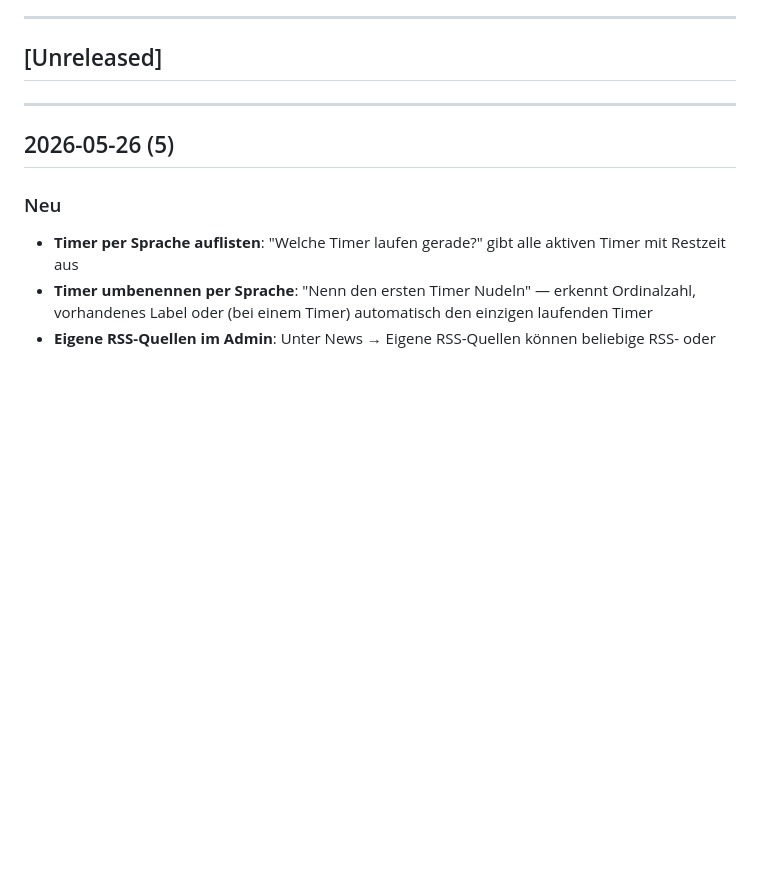
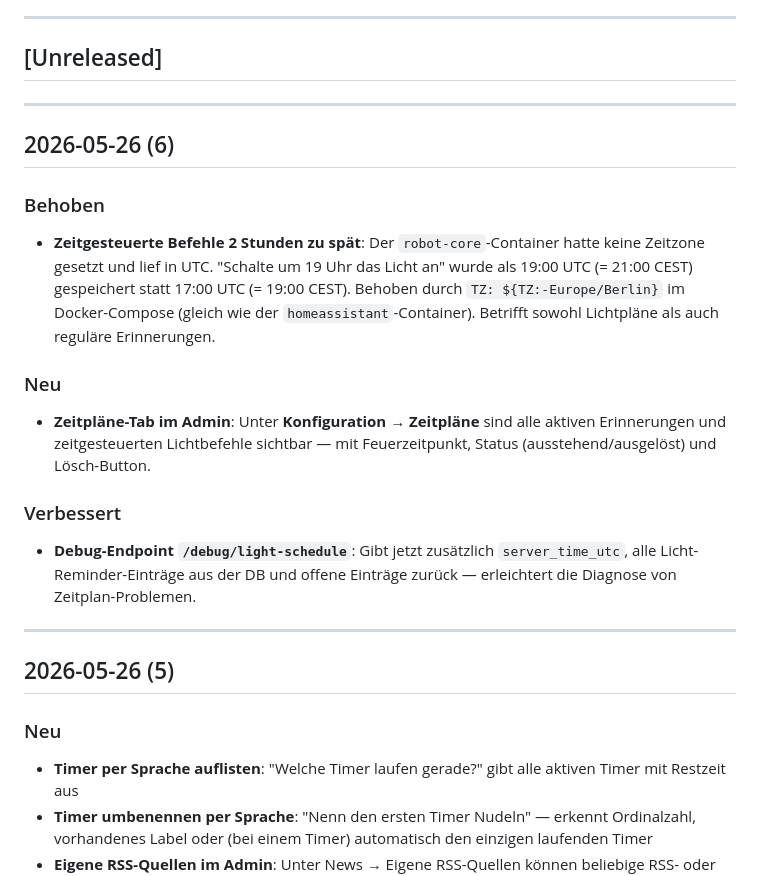
Before and after one commit to dennis-debaIT/robot-core, a Markdown page: CHANGELOG.md, the part around the change. GitHub-like rendering; blank space fills up the shorter version.

```diff
--- a/CHANGELOG.md
+++ b/CHANGELOG.md
@@ -6,6 +6,19 @@ Format: neueste Einträge oben.
 ---
 
 ## [Unreleased]
+
+---
+
+## 2026-05-26 (6)
+
+### Behoben
+- **Zeitgesteuerte Befehle 2 Stunden zu spät**: Der `robot-core`-Container hatte keine Zeitzone gesetzt und lief in UTC. "Schalte um 19 Uhr das Licht an" wurde als 19:00 UTC (= 21:00 CEST) gespeichert statt 17:00 UTC (= 19:00 CEST). Behoben durch `TZ: ${TZ:-Europe/Berlin}` im Docker-Compose (gleich wie der `homeassistant`-Container). Betrifft sowohl Lichtpläne als auch reguläre Erinnerungen.
+
+### Neu
+- **Zeitpläne-Tab im Admin**: Unter **Konfiguration → Zeitpläne** sind alle aktiven Erinnerungen und zeitgesteuerten Lichtbefehle sichtbar — mit Feuerzeitpunkt, Status (ausstehend/ausgelöst) und Lösch-Button.
+
+### Verbessert
+- **Debug-Endpoint `/debug/light-schedule`**: Gibt jetzt zusätzlich `server_time_utc`, alle Licht-Reminder-Einträge aus der DB und offene Einträge zurück — erleichtert die Diagnose von Zeitplan-Problemen.
 
 ---
 
```
Also changed, not shown: ANLEITUNG.md (+21 -1 lines).
